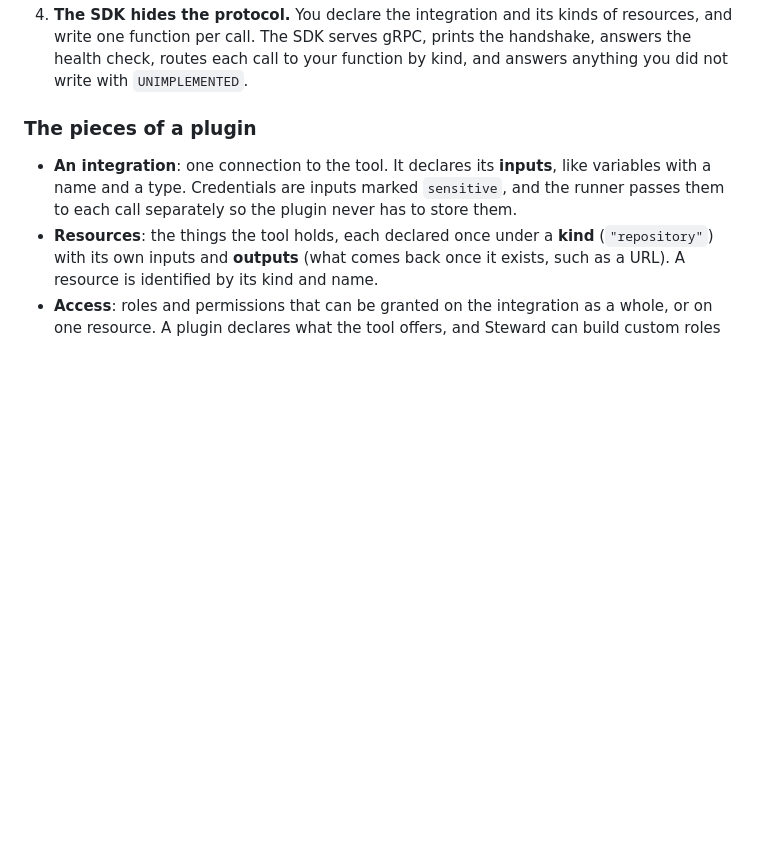
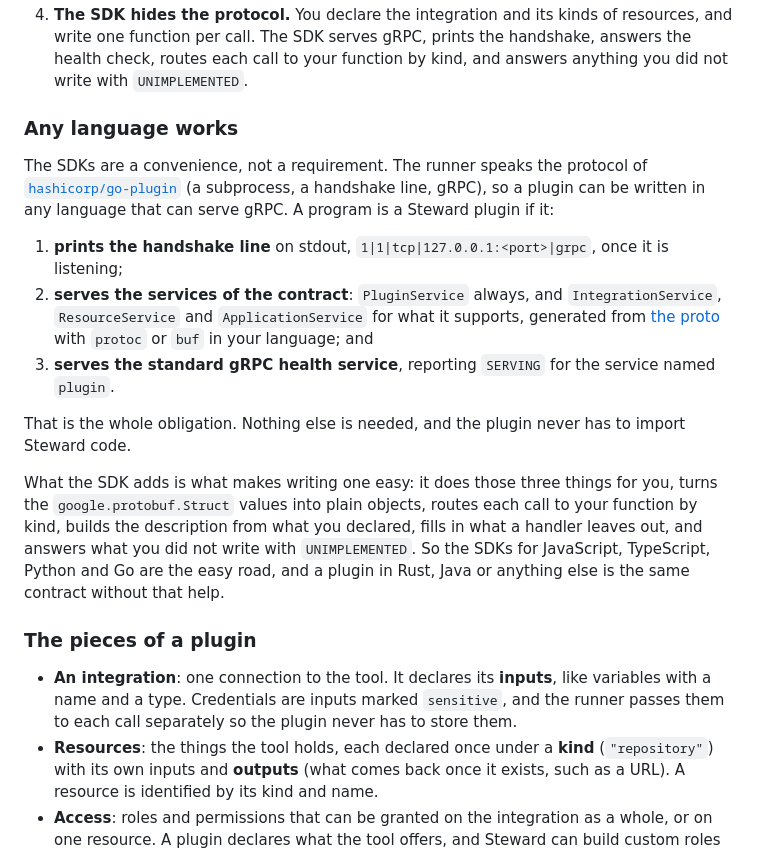
Before and after one commit to treno-dev/steward-sdk, a Markdown page: README.md, the part around the change. GitHub-like rendering; blank space fills up the shorter version.

Commit message:
Explain in the README that any language can write a plugin

```diff
--- a/README.md
+++ b/README.md
@@ -23,6 +23,26 @@ only does it.
 4. **The SDK hides the protocol.** You declare the integration and its kinds of resources, and write
    one function per call. The SDK serves gRPC, prints the handshake, answers the health check, routes
    each call to your function by kind, and answers anything you did not write with `UNIMPLEMENTED`.
+
+### Any language works
+
+The SDKs are a convenience, not a requirement. The runner speaks the protocol of
+[`hashicorp/go-plugin`](https://github.com/hashicorp/go-plugin) (a subprocess, a handshake line, gRPC),
+so a plugin can be written in any language that can serve gRPC. A program is a Steward plugin if it:
+
+1. **prints the handshake line** on stdout, `1|1|tcp|127.0.0.1:<port>|grpc`, once it is listening;
+2. **serves the services of the contract**: `PluginService` always, and `IntegrationService`,
+   `ResourceService` and `ApplicationService` for what it supports, generated from
+   [the proto](proto/steward/plugin/v1/plugin.proto) with `protoc` or `buf` in your language; and
+3. **serves the standard gRPC health service**, reporting `SERVING` for the service named `plugin`.
+
+That is the whole obligation. Nothing else is needed, and the plugin never has to import Steward code.
+
+What the SDK adds is what makes writing one easy: it does those three things for you, turns the
+`google.protobuf.Struct` values into plain objects, routes each call to your function by kind, builds
+the description from what you declared, fills in what a handler leaves out, and answers what you did
+not write with `UNIMPLEMENTED`. So the SDKs for JavaScript, TypeScript, Python and Go are the easy
+road, and a plugin in Rust, Java or anything else is the same contract without that help.
 
 ### The pieces of a plugin
 
```
